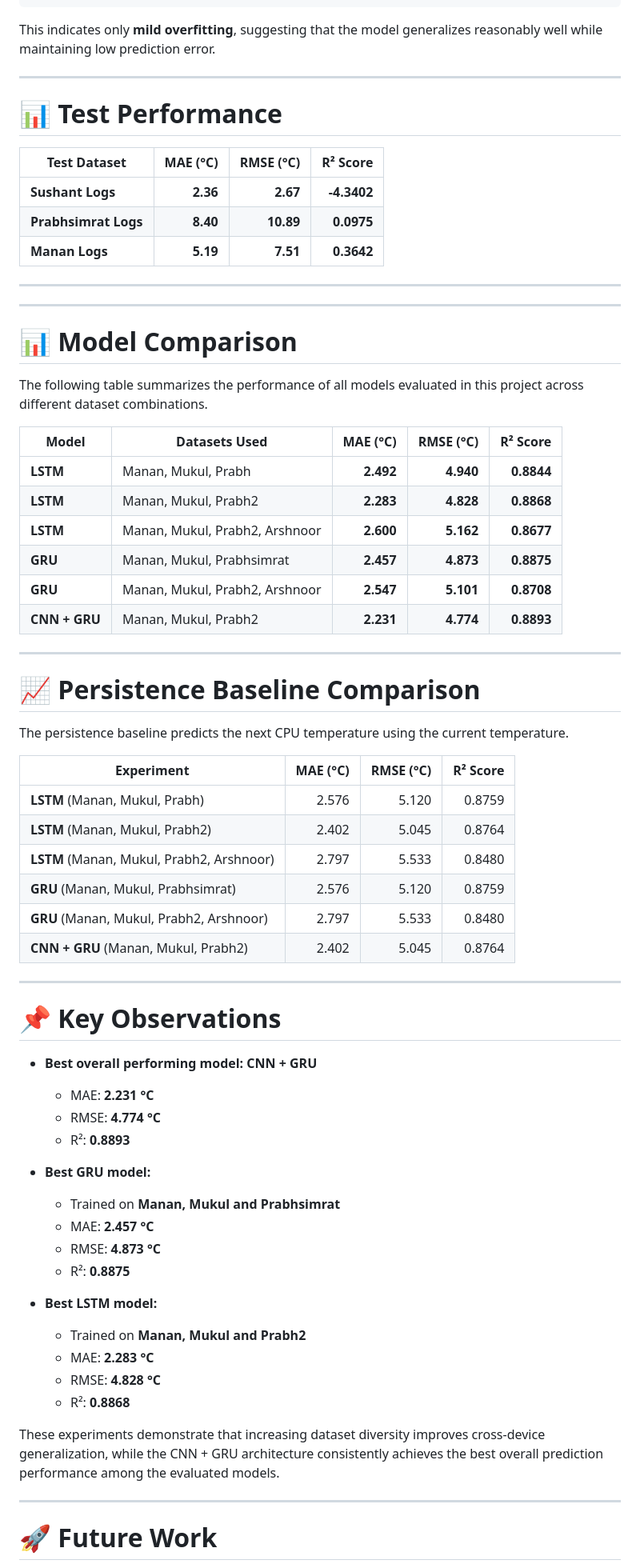
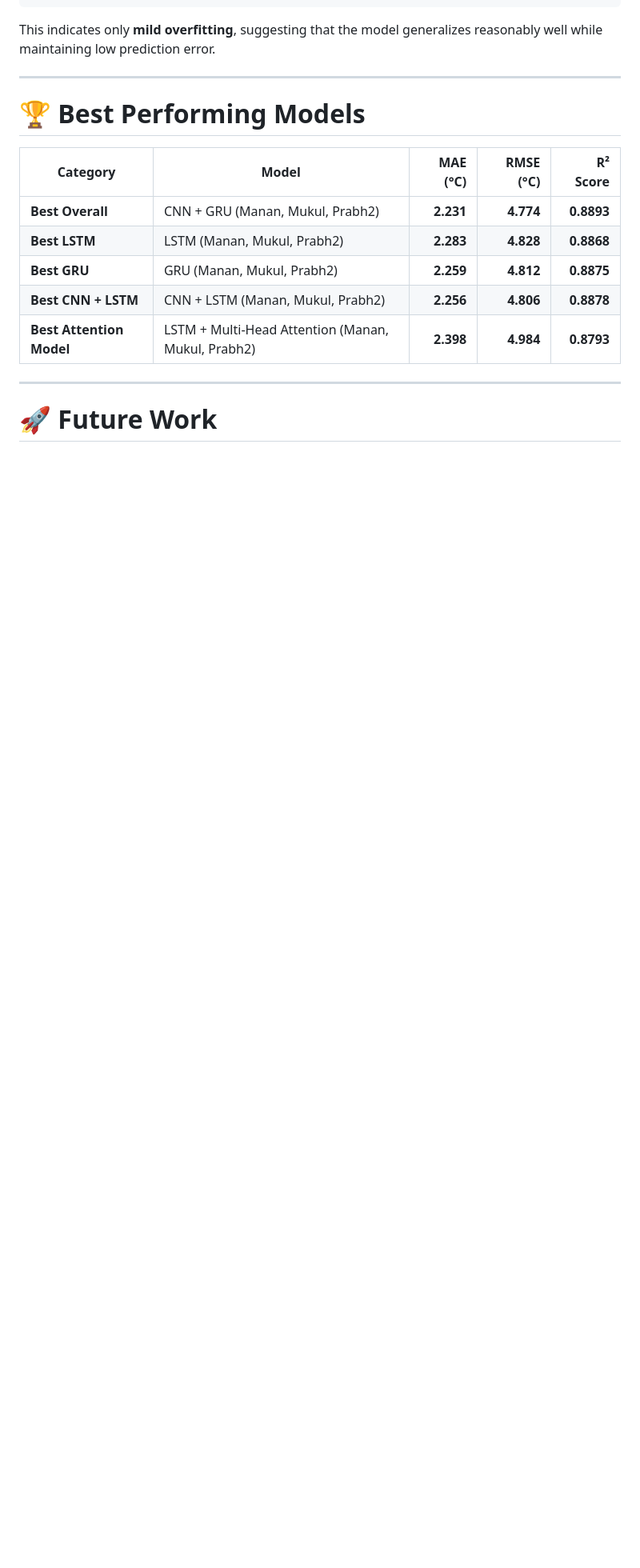
Before and after one commit to Rehnoor-Aulakh/Thermal-Aware-Load-Balancer, a Markdown page: Models/README.md, the part around one of its changes. Shown at 80% size. Rendered like a GitHub page; blank space fills up the shorter version.

```diff
--- a/Models/README.md
+++ b/Models/README.md
@@ -165,67 +178,17 @@ This indicates only **mild overfitting**, suggesting that the model generalizes
 
 ---
 
-# 📊 Test Performance
 
-| Test Dataset | MAE (°C) | RMSE (°C) | R² Score |
-|--------------|---------:|----------:|---------:|
-| **Sushant Logs** | **2.36** | **2.67** | **-4.3402** |
-| **Prabhsimrat Logs** | **8.40** | **10.89** | **0.0975** |
-| **Manan Logs** | **5.19** | **7.51** | **0.3642** |
 
----
----
+# 🏆 Best Performing Models
 
-# 📊 Model Comparison
-
-The following table summarizes the performance of all models evaluated in this project across different dataset combinations.
-
-| Model | Datasets Used | MAE (°C) | RMSE (°C) | R² Score |
-|--------|---------------|---------:|----------:|---------:|
-| **LSTM** | Manan, Mukul, Prabh | **2.492** | **4.940** | **0.8844** |
-| **LSTM** | Manan, Mukul, Prabh2 | **2.283** | **4.828** | **0.8868** |
-| **LSTM** | Manan, Mukul, Prabh2, Arshnoor | **2.600** | **5.162** | **0.8677** |
-| **GRU** | Manan, Mukul, Prabhsimrat | **2.457** | **4.873** | **0.8875** |
-| **GRU** | Manan, Mukul, Prabh2, Arshnoor | **2.547** | **5.101** | **0.8708** |
-| **CNN + GRU** | Manan, Mukul, Prabh2 | **2.231** | **4.774** | **0.8893** |
-
----
-
-# 📈 Persistence Baseline Comparison
-
-The persistence baseline predicts the next CPU temperature using the current temperature.
-
-| Experiment | MAE (°C) | RMSE (°C) | R² Score |
-|------------|---------:|----------:|---------:|
-| **LSTM** (Manan, Mukul, Prabh) | 2.576 | 5.120 | 0.8759 |
-| **LSTM** (Manan, Mukul, Prabh2) | 2.402 | 5.045 | 0.8764 |
-| **LSTM** (Manan, Mukul, Prabh2, Arshnoor) | 2.797 | 5.533 | 0.8480 |
-| **GRU** (Manan, Mukul, Prabhsimrat) | 2.576 | 5.120 | 0.8759 |
-| **GRU** (Manan, Mukul, Prabh2, Arshnoor) | 2.797 | 5.533 | 0.8480 |
-| **CNN + GRU** (Manan, Mukul, Prabh2) | 2.402 | 5.045 | 0.8764 |
-
----
-
-# 📌 Key Observations
-
-- **Best overall performing model:** **CNN + GRU**
-  - MAE: **2.231 °C**
-  - RMSE: **4.774 °C**
-  - R²: **0.8893**
-
-- **Best GRU model:**
-  - Trained on **Manan, Mukul and Prabhsimrat**
-  - MAE: **2.457 °C**
-  - RMSE: **4.873 °C**
-  - R²: **0.8875**
-
-- **Best LSTM model:**
-  - Trained on **Manan, Mukul and Prabh2**
-  - MAE: **2.283 °C**
-  - RMSE: **4.828 °C**
-  - R²: **0.8868**
-
-These experiments demonstrate that increasing dataset diversity improves cross-device generalization, while the CNN + GRU architecture consistently achieves the best overall prediction performance among the evaluated models.
+| Category | Model | MAE (°C) | RMSE (°C) | R² Score |
+|----------|-------|---------:|----------:|---------:|
+| **Best Overall** | CNN + GRU (Manan, Mukul, Prabh2) | **2.231** | **4.774** | **0.8893** |
+| **Best LSTM** | LSTM (Manan, Mukul, Prabh2) | **2.283** | **4.828** | **0.8868** |
+| **Best GRU** | GRU (Manan, Mukul, Prabh2) | **2.259** | **4.812** | **0.8875** |
+| **Best CNN + LSTM** | CNN + LSTM (Manan, Mukul, Prabh2) | **2.256** | **4.806** | **0.8878** |
+| **Best Attention Model** | LSTM + Multi-Head Attention (Manan, Mukul, Prabh2) | **2.398** | **4.984** | **0.8793** |
 
 ---
 
```
Also changed, not shown: other parts of Models/README.md (+71 -52 lines).
